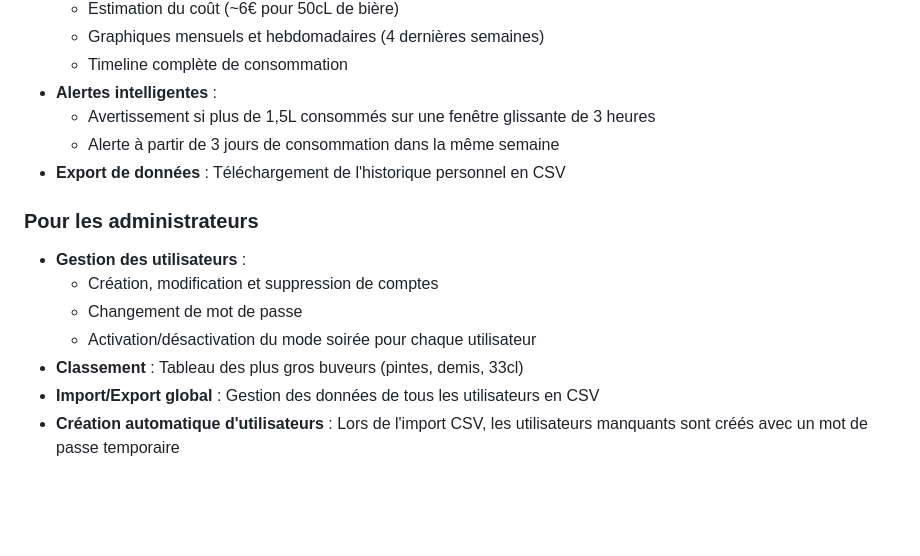
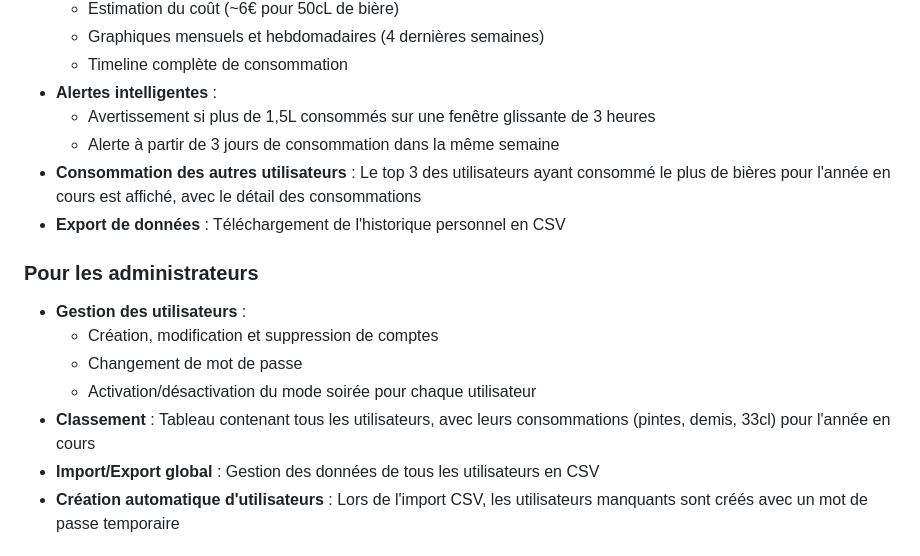
Before and after one commit to pstraebler/beertracker, a Markdown page: README.md, the part around the change. GitHub-like rendering; blank space fills up the shorter version.

```diff
--- a/README.md
+++ b/README.md
@@ -17,6 +17,7 @@ Application web de suivi de consommation de bière avec gestion multi-utilisateu
 - **Alertes intelligentes** :
   - Avertissement si plus de 1,5L consommés sur une fenêtre glissante de 3 heures
   - Alerte à partir de 3 jours de consommation dans la même semaine
+- **Consommation des autres utilisateurs** : Le top 3 des utilisateurs ayant consommé le plus de bières pour l'année en cours est affiché, avec le détail des consommations
 - **Export de données** : Téléchargement de l'historique personnel en CSV
 
 ### Pour les administrateurs
@@ -24,7 +25,7 @@ Application web de suivi de consommation de bière avec gestion multi-utilisateu
   - Création, modification et suppression de comptes
   - Changement de mot de passe
   - Activation/désactivation du mode soirée pour chaque utilisateur
-- **Classement** : Tableau des plus gros buveurs (pintes, demis, 33cl)
+- **Classement** : Tableau contenant tous les utilisateurs, avec leurs consommations (pintes, demis, 33cl) pour l'année en cours
 - **Import/Export global** : Gestion des données de tous les utilisateurs en CSV
 - **Création automatique d'utilisateurs** : Lors de l'import CSV, les utilisateurs manquants sont créés avec un mot de passe temporaire
 
```
